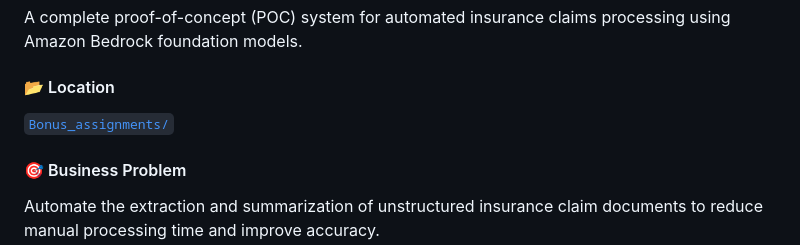
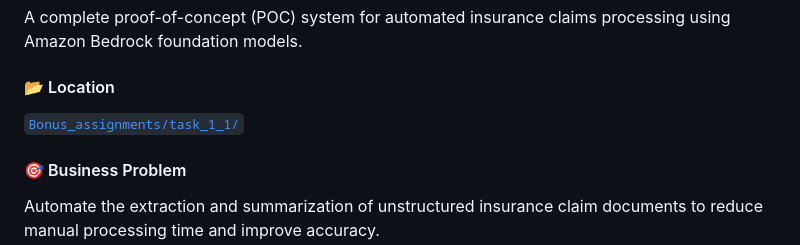
Before and after one commit to ferrosas2/helloworld, a Markdown page: Cert-GenAI-Dev/README.md, the part around the change printed below. Drawn GitHub-style.

Commit message:
Revise README for AWS Generative AI Projects
Updated README to include project details and features.

```diff
--- a/Cert-GenAI-Dev/README.md
+++ b/Cert-GenAI-Dev/README.md
@@ -43,7 +43,7 @@ This repository contains advanced AWS Generative AI implementations completed as
 A complete proof-of-concept (POC) system for automated insurance claims processing using Amazon Bedrock foundation models.
 
 #### 📂 Location
-[`Bonus_assignments/`](Bonus_assignments/)
+[`Bonus_assignments/task_1_1/`](Bonus_assignments/task_1_1)
 
 #### 🎯 Business Problem
 Automate the extraction and summarization of unstructured insurance claim documents to reduce manual processing time and improve accuracy.
```
Also changed, not shown: other parts of Cert-GenAI-Dev/README.md (+5 -5 lines).
